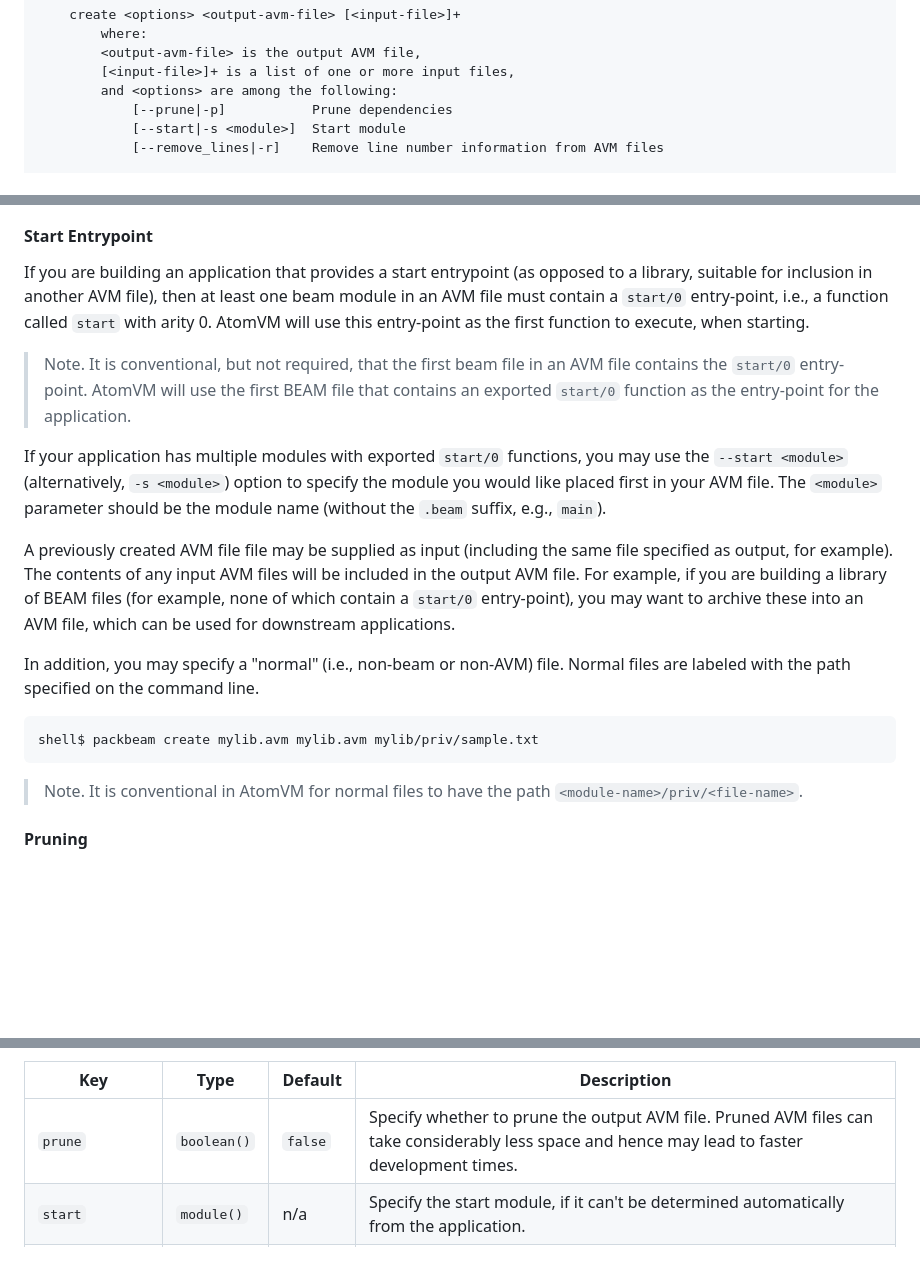
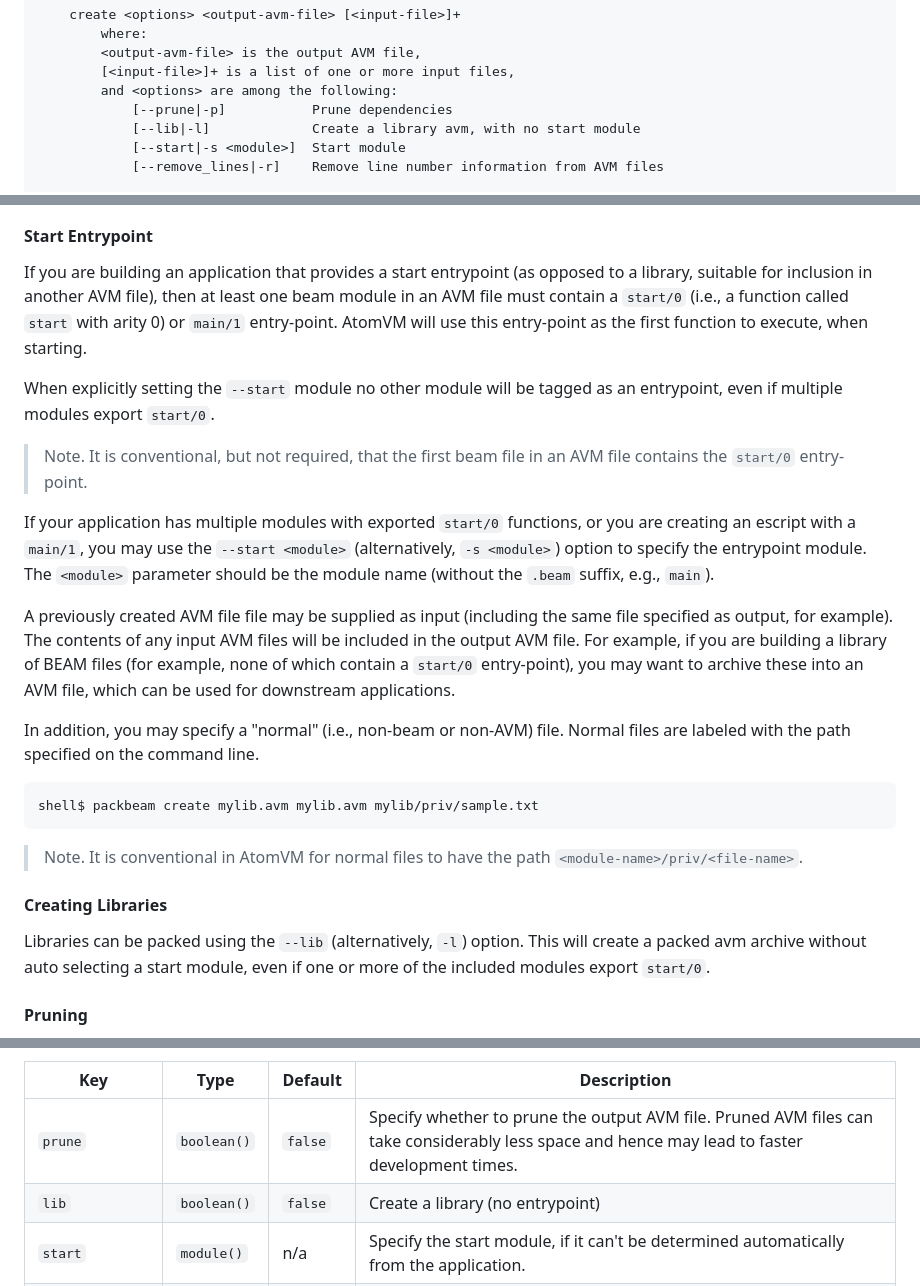
Before and after one commit to atomvm/atomvm_packbeam, a Markdown page: README.md, 3 parts joined by grey strips. Rendered like a GitHub page; blank space fills up the shorter version.

Commit message:
Update documentation with `--lib` option
Adds documentation for the newly added `lib` option for both cli and api usage.

Signed-off-by: Winford <winford@object.stream>

```diff
--- a/README.md
+++ b/README.md
@@ -82,6 +82,7 @@ On-line help is available via the `help` sub-command:
             [<input-file>]+ is a list of one or more input files,
             and <options> are among the following:
                 [--prune|-p]           Prune dependencies
+                [--lib|-l]             Create a library avm, with no start module
                 [--start|-s <module>]  Start module
                 [--remove_lines|-r]    Remove line number information from AVM files
 
@@ -135,11 +136,21 @@ Note that beam files specified are stripped of their path information, inside of
 
 #### Start Entrypoint
 
-If you are building an application that provides a start entrypoint (as opposed to a library, suitable for inclusion in another AVM file), then at least one beam module in an AVM file must contain a `start/0` entry-point, i.e., a function called `start` with arity 0.  AtomVM will use this entry-point as the first function to execute, when starting.
+If you are building an application that provides a start entrypoint (as opposed to a library,
+suitable for inclusion in another AVM file), then at least one beam module in an AVM file must
+contain a `start/0` (i.e., a function called `start` with arity 0) or `main/1` entry-point.  AtomVM
+will use this entry-point as the first function to execute, when starting.
 
-> Note.  It is conventional, but not required, that the first beam file in an AVM file contains the `start/0` entry-point.  AtomVM will use the first BEAM file that contains an exported `start/0` function as the entry-point for the application.
+When explicitly setting the `--start` module no other module will be tagged as an entrypoint, even
+if multiple modules export `start/0`.
 
-If your application has multiple modules with exported `start/0` functions, you may use the `--start <module>`  (alternatively, `-s <module>`) option to specify the module you would like placed first in your AVM file.  The `<module>` parameter should be the module name (without the `.beam` suffix, e.g., `main`).
+> Note.  It is conventional, but not required, that the first beam file in an AVM file contains the
+`start/0` entry-point.
+
+If your application has multiple modules with exported `start/0` functions, or you are creating an
+escript with a `main/1`, you may use the `--start <module>`  (alternatively, `-s <module>`) option
+to specify the entrypoint module.  The `<module>` parameter should be the module name (without the
+`.beam` suffix, e.g., `main`).
 
 A previously created AVM file file may be supplied as input (including the same file specified as output, for example).  The contents of any input AVM files will be included in the output AVM file.  For example, if you are building a library of BEAM files (for example, none of which contain a `start/0` entry-point), you may want to archive these into an AVM file, which can be used for downstream applications.
 
@@ -148,6 +159,12 @@ In addition, you may specify a "normal" (i.e., non-beam or non-AVM) file.  Norma
     shell$ packbeam create mylib.avm mylib.avm mylib/priv/sample.txt
 
 > Note.  It is conventional in AtomVM for normal files to have the path `<module-name>/priv/<file-name>`.
+
+#### Creating Libraries
+
+Libraries can be packed using the `--lib` (alternatively, `-l`) option. This will create a packed
+avm archive without auto selecting a start module, even if one or more of the included modules
+export `start/0`.
 
 #### Pruning
 
@@ -241,6 +258,7 @@ Alternatively, you may specify a set of options with the `packbeam_api:create/3`
 | Key | Type | Default | Description |
 |-----|------|---------|-------------|
 | `prune` | `boolean()` | `false` | Specify whether to prune the output AVM file.  Pruned AVM files can take considerably less space and hence may lead to faster development times. |
+| `lib` | `boolean()` | `false` | Create a library (no entrypoint) |
 | `start` | `module()` | n/a | Specify the start module, if it can't be determined automatically from the application. |
 | `application` | `module()` | n/a | Specify the application module.  The `<application>.app` file will be encoded and included as an element in the AVM file with the path `<module>/priv/application.bin` |
 | `include_lines` | `boolean()` | `true` | Specify whether to include line number information in generated AVM files. |
```
